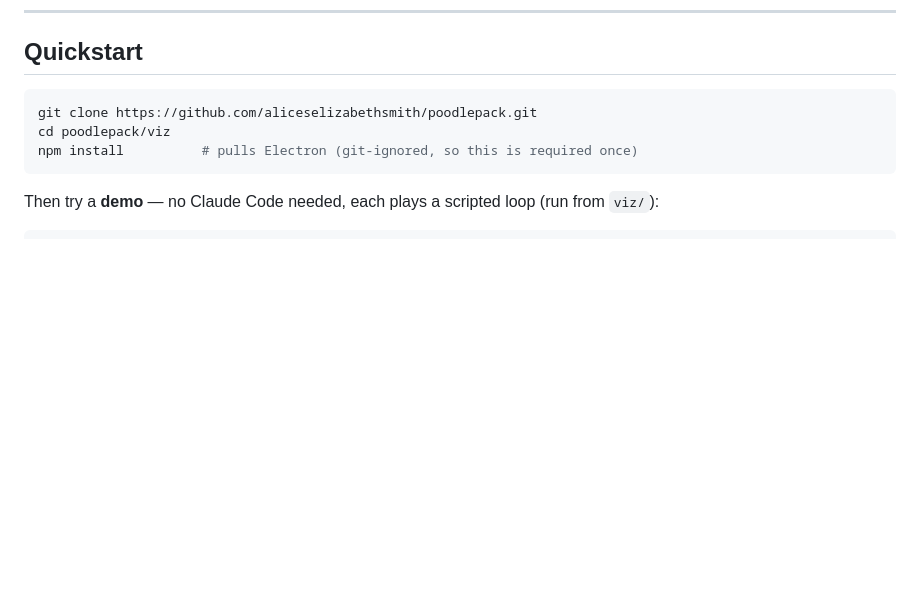
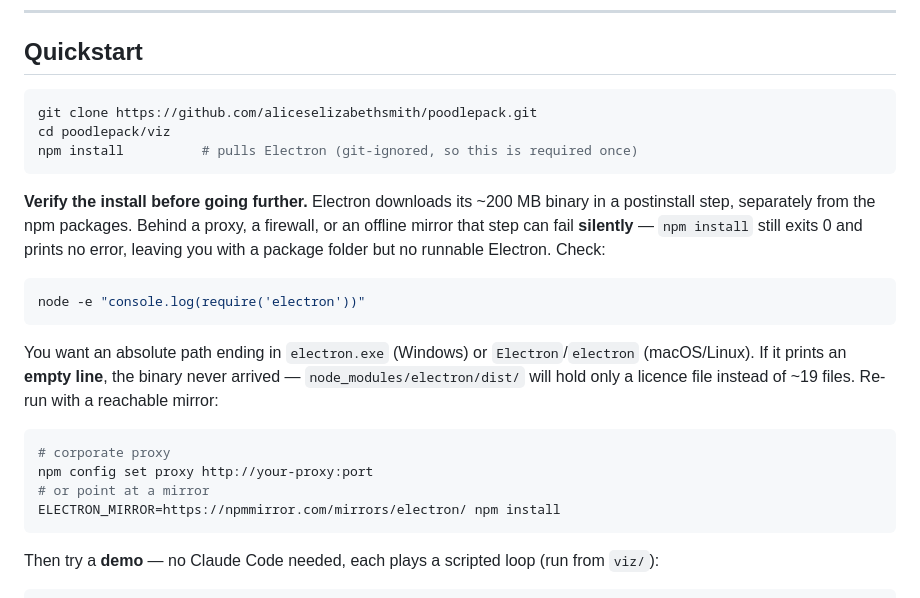
Before and after one commit to aliceselizabethsmith/poodlepack, a Markdown page: README.md, the part around the change. GitHub-like rendering; blank space fills up the shorter version.

Commit message:
README: how to detect a silently failed Electron install
Electron fetches its ~200 MB binary in a postinstall step, and that step can
fail without saying so. Verified in a network-restricted environment: npm
install exits 0, prints no error, and leaves node_modules/electron at 9.8 MB
with an empty dist/ instead of the real 270 MB. Running install.js directly
also exits 0 and downloads nothing.

A user behind a proxy or firewall therefore gets an install that looks clean
and cannot launch, and finds out only when the window fails to open with no
obvious cause. The quickstart now carries the one-line check that
distinguishes the two, plus the proxy and ELECTRON_MIRROR escapes.

Co-Authored-By: Claude Opus 5 (1M context) <noreply@anthropic.com>

````diff
--- a/README.md
+++ b/README.md
@@ -19,6 +19,26 @@ PoodlePack is a pair of little Electron windows that make Claude Code's multi-ag
 git clone https://github.com/aliceselizabethsmith/poodlepack.git
 cd poodlepack/viz
 npm install          # pulls Electron (git-ignored, so this is required once)
+```
+
+**Verify the install before going further.** Electron downloads its ~200 MB binary in a
+postinstall step, separately from the npm packages. Behind a proxy, a firewall, or an offline
+mirror that step can fail **silently** — `npm install` still exits 0 and prints no error, leaving
+you with a package folder but no runnable Electron. Check:
+
+```bash
+node -e "console.log(require('electron'))"
+```
+
+You want an absolute path ending in `electron.exe` (Windows) or `Electron`/`electron`
+(macOS/Linux). If it prints an **empty line**, the binary never arrived — `node_modules/electron/dist/`
+will hold only a licence file instead of ~19 files. Re-run with a reachable mirror:
+
+```bash
+# corporate proxy
+npm config set proxy http://your-proxy:port
+# or point at a mirror
+ELECTRON_MIRROR=https://npmmirror.com/mirrors/electron/ npm install
 ```
 
 Then try a **demo** — no Claude Code needed, each plays a scripted loop (run from `viz/`):
````
